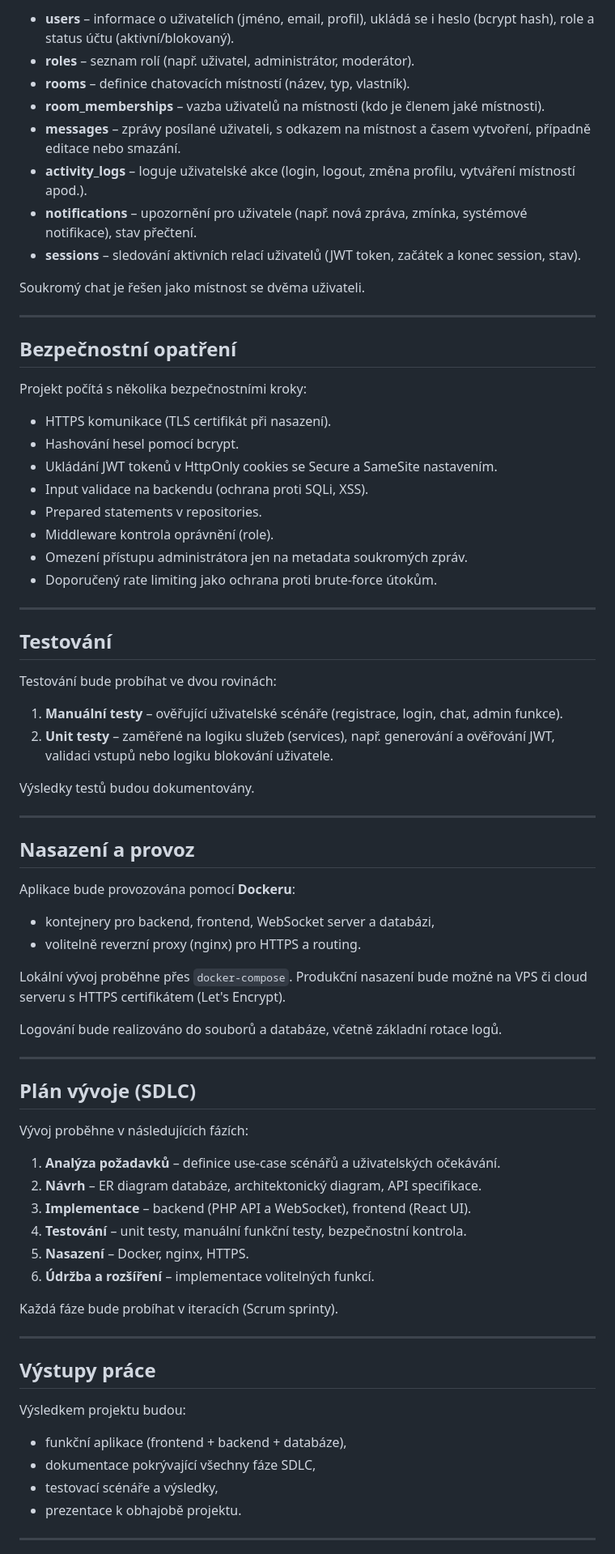
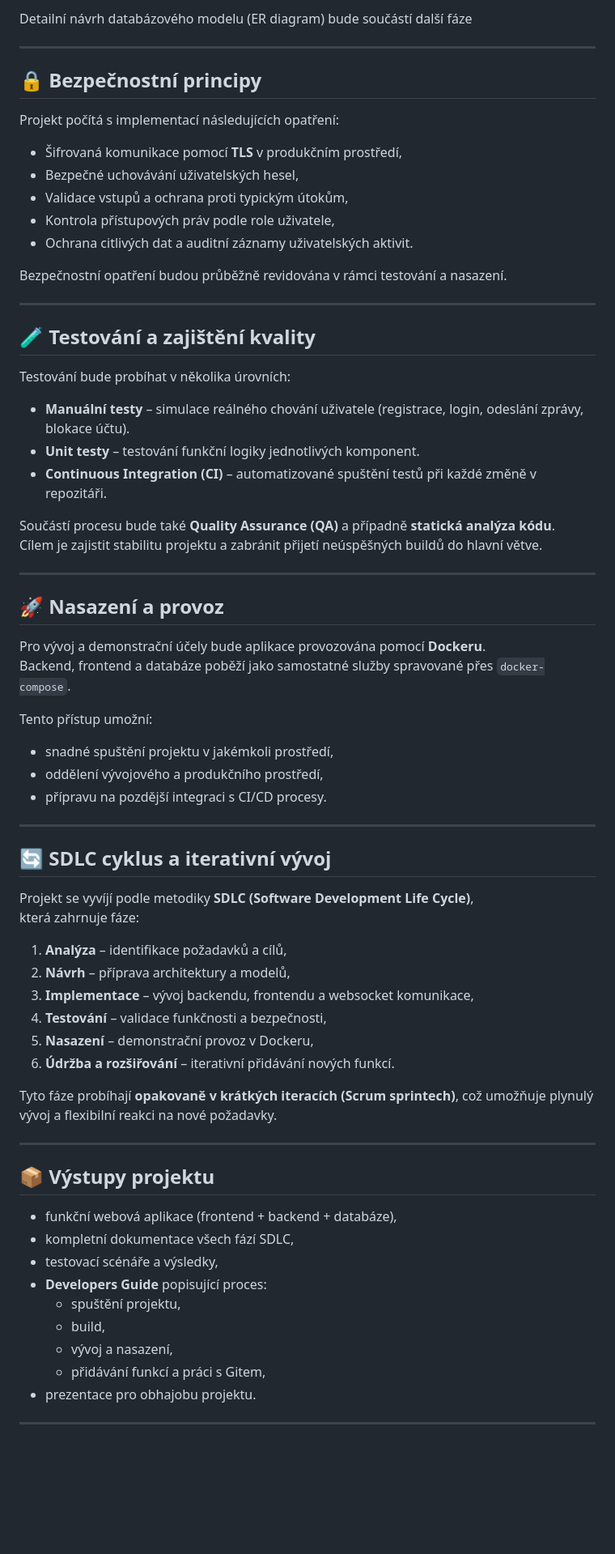
Before and after one commit to Brumla-CEO/Whisp, a Markdown page: docs/analysis/high-level.md, the part around the change printed below. Shown: that part at 81% size. GitHub-like rendering; blank space fills up the shorter version.

```diff
--- a/docs/analysis/high-level.md
+++ b/docs/analysis/high-level.md
@@ -64,71 +66,74 @@ Databáze obsahuje klíčové entity:
 
-- **users** – informace o uživatelích (jméno, email, profil), ukládá se i heslo (bcrypt hash), role a status účtu (aktivní/blokovaný).
-- **roles** – seznam rolí (např. uživatel, administrátor, moderátor).
-- **rooms** – definice chatovacích místností (název, typ, vlastník).
-- **room_memberships** – vazba uživatelů na místnosti (kdo je členem jaké místnosti).
-- **messages** – zprávy posílané uživateli, s odkazem na místnost a časem vytvoření, případně editace nebo smazání.
-- **activity_logs** – loguje uživatelské akce (login, logout, změna profilu, vytváření místností apod.).
-- **notifications** – upozornění pro uživatele (např. nová zpráva, zmínka, systémové notifikace), stav přečtení.
-- **sessions** – sledování aktivních relací uživatelů (JWT token, začátek a konec session, stav).
-
-Soukromý chat je řešen jako místnost se dvěma uživateli.
+Detailní návrh databázového modelu (ER diagram) bude součástí další fáze
 
 ---
 
-## Bezpečnostní opatření
-Projekt počítá s několika bezpečnostními kroky:
+## 🔒 Bezpečnostní principy
 
-- HTTPS komunikace (TLS certifikát při nasazení).
-- Hashování hesel pomocí bcrypt.
-- Ukládání JWT tokenů v HttpOnly cookies se Secure a SameSite nastavením.
-- Input validace na backendu (ochrana proti SQLi, XSS).
-- Prepared statements v repositories.
-- Middleware kontrola oprávnění (role).
-- Omezení přístupu administrátora jen na metadata soukromých zpráv.
-- Doporučený rate limiting jako ochrana proti brute-force útokům.
+Projekt počítá s implementací následujících opatření:
+
+- Šifrovaná komunikace pomocí **TLS** v produkčním prostředí,
+- Bezpečné uchovávání uživatelských hesel,
+- Validace vstupů a ochrana proti typickým útokům,
+- Kontrola přístupových práv podle role uživatele,
+- Ochrana citlivých dat a auditní záznamy uživatelských aktivit.
+
+Bezpečnostní opatření budou průběžně revidována v rámci testování a nasazení.
 
 ---
 
-## Testování
-Testování bude probíhat ve dvou rovinách:
-1. **Manuální testy** – ověřující uživatelské scénáře (registrace, login, chat, admin funkce).
-2. **Unit testy** – zaměřené na logiku služeb (services), např. generování a ověřování JWT, validaci vstupů nebo logiku blokování uživatele.
+## 🧪 Testování a zajištění kvality
 
-Výsledky testů budou dokumentovány.
+Testování bude probíhat v několika úrovních:
+
+- **Manuální testy** – simulace reálného chování uživatele (registrace, login, odeslání zprávy, blokace účtu).
+- **Unit testy** – testování funkční logiky jednotlivých komponent.
+- **Continuous Integration (CI)** – automatizované spuštění testů při každé změně v repozitáři.
+
+Součástí procesu bude také **Quality Assurance (QA)** a případně **statická analýza kódu**.
+Cílem je zajistit stabilitu projektu a zabránit přijetí neúspěšných buildů do hlavní větve.
 
 ---
 
-## Nasazení a provoz
-Aplikace bude provozována pomocí **Dockeru**:
-- kontejnery pro backend, frontend, WebSocket server a databázi,
-- volitelně reverzní proxy (nginx) pro HTTPS a routing.
+## 🚀 Nasazení a provoz
 
-Lokální vývoj proběhne přes `docker-compose`. Produkční nasazení bude možné na VPS či cloud serveru s HTTPS certifikátem (Let's Encrypt).
+Pro vývoj a demonstrační účely bude aplikace provozována pomocí **Dockeru**.
+Backend, frontend a databáze poběží jako samostatné služby spravované přes `docker-compose`.
 
-Logování bude realizováno do souborů a databáze, včetně základní rotace logů.
+Tento přístup umožní:
+- snadné spuštění projektu v jakémkoli prostředí,
+- oddělení vývojového a produkčního prostředí,
+- přípravu na pozdější integraci s CI/CD procesy.
 
 ---
 
-## Plán vývoje (SDLC)
-Vývoj proběhne v následujících fázích:
+## 🔄 SDLC cyklus a iterativní vývoj
 
-1. **Analýza požadavků** – definice use-case scénářů a uživatelských očekávání.
-2. **Návrh** – ER diagram databáze, architektonický diagram, API specifikace.
-3. **Implementace** – backend (PHP API a WebSocket), frontend (React UI).
-4. **Testování** – unit testy, manuální funkční testy, bezpečnostní kontrola.
-5. **Nasazení** – Docker, nginx, HTTPS.
-6. **Údržba a rozšíření** – implementace volitelných funkcí.
+Projekt se vyvíjí podle metodiky **SDLC (Software Development Life Cycle)**,
+která zahrnuje fáze:
 
-Každá fáze bude probíhat v iteracích (Scrum sprinty).
+1. **Analýza** – identifikace požadavků a cílů,
+2. **Návrh** – příprava architektury a modelů,
+3. **Implementace** – vývoj backendu, frontendu a websocket komunikace,
+4. **Testování** – validace funkčnosti a bezpečnosti,
+5. **Nasazení** – demonstrační provoz v Dockeru,
+6. **Údržba a rozšiřování** – iterativní přidávání nových funkcí.
+
+Tyto fáze probíhají **opakovaně v krátkých iteracích (Scrum sprintech)**, což umožňuje plynulý vývoj a flexibilní reakci na nové požadavky.
 
 ---
 
-## Výstupy práce
-Výsledkem projektu budou:
-- funkční aplikace (frontend + backend + databáze),
-- dokumentace pokrývající všechny fáze SDLC,
+## 📦 Výstupy projektu
+
+- funkční webová aplikace (frontend + backend + databáze),
+- kompletní dokumentace všech fází SDLC,
 - testovací scénáře a výsledky,
-- prezentace k obhajobě projektu.
+- **Developers Guide** popisující proces:
+  - spuštění projektu,
+  - build,
+  - vývoj a nasazení,
+  - přidávání funkcí a práci s Gitem,
+- prezentace pro obhajobu projektu.
 
 ---
 
```
Also changed, not shown: other parts of docs/analysis/high-level.md (+49 -44 lines).
